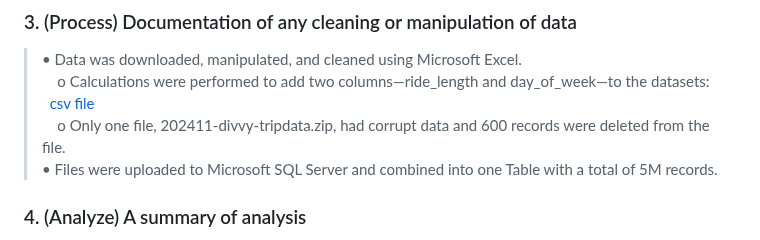
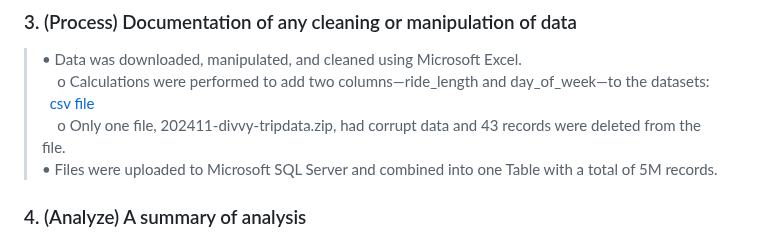
Before and after one commit to FernandoCantu72/Google-Data-Analytics-Cyclistic-Case-Study, a Markdown page: README.md, the part around the change. Rendered like a GitHub page.

```diff
--- a/README.md
+++ b/README.md
@@ -21,7 +21,7 @@ The twelve files downloaded were: <br>
 ### 3.	(Process) Documentation of any cleaning or manipulation of data
 >•	Data was downloaded, manipulated, and cleaned using Microsoft Excel.<br>
 >&nbsp;&nbsp;&nbsp;&nbsp;o	Calculations were performed to add two columns—ride_length and day_of_week—to the datasets: &nbsp;&nbsp;[csv file](https://github.com/FernandoCantu72/Google-Data-Analytics-Cyclistic-Case-Study/blob/main/202411-divvy-tripdata-csv.png)<br>
->&nbsp;&nbsp;&nbsp;&nbsp;o	Only one file, 202411-divvy-tripdata.zip, had corrupt data and 600 records were deleted from the file.<br>
+>&nbsp;&nbsp;&nbsp;&nbsp;o	Only one file, 202411-divvy-tripdata.zip, had corrupt data and 43 records were deleted from the file.<br>
 >•	 Files were uploaded to Microsoft SQL Server and combined into one Table with a total of 5M records.<br>
 
 ### 4.	(Analyze) A summary of analysis
```
